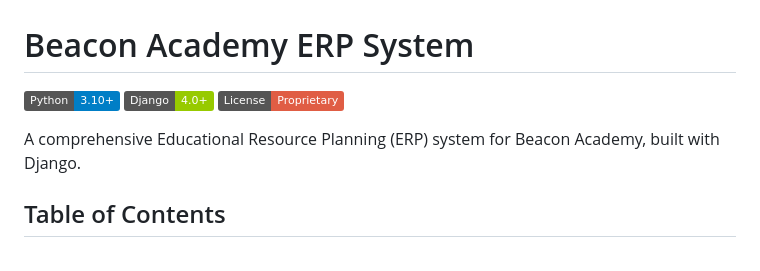
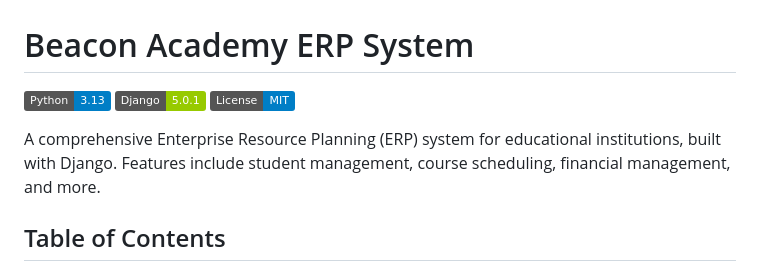
Before and after one commit to rose1996iv/beacon-academy-erp, a Markdown page: README.md, the part around the change. Rendered like a GitHub page; badges without logos.

Commit message:
docs: Update README with latest features and version info

```diff
--- a/README.md
+++ b/README.md
@@ -1,10 +1,10 @@
 # Beacon Academy ERP System
 
-[![Python](https://img.shields.io/badge/Python-3.10+-blue.svg)](https://www.python.org/downloads/)
-[![Django](https://img.shields.io/badge/Django-4.0+-green.svg)](https://www.djangoproject.com/)
-[![License](https://img.shields.io/badge/License-Proprietary-red.svg)](LICENSE)
+[![Python](https://img.shields.io/badge/Python-3.13-blue.svg)](https://www.python.org/downloads/)
+[![Django](https://img.shields.io/badge/Django-5.0.1-green.svg)](https://www.djangoproject.com/)
+[![License](https://img.shields.io/badge/License-MIT-blue.svg)](LICENSE)
 
-A comprehensive Educational Resource Planning (ERP) system for Beacon Academy, built with Django.
+A comprehensive Enterprise Resource Planning (ERP) system for educational institutions, built with Django. Features include student management, course scheduling, financial management, and more.
 
 ## Table of Contents
 
```
